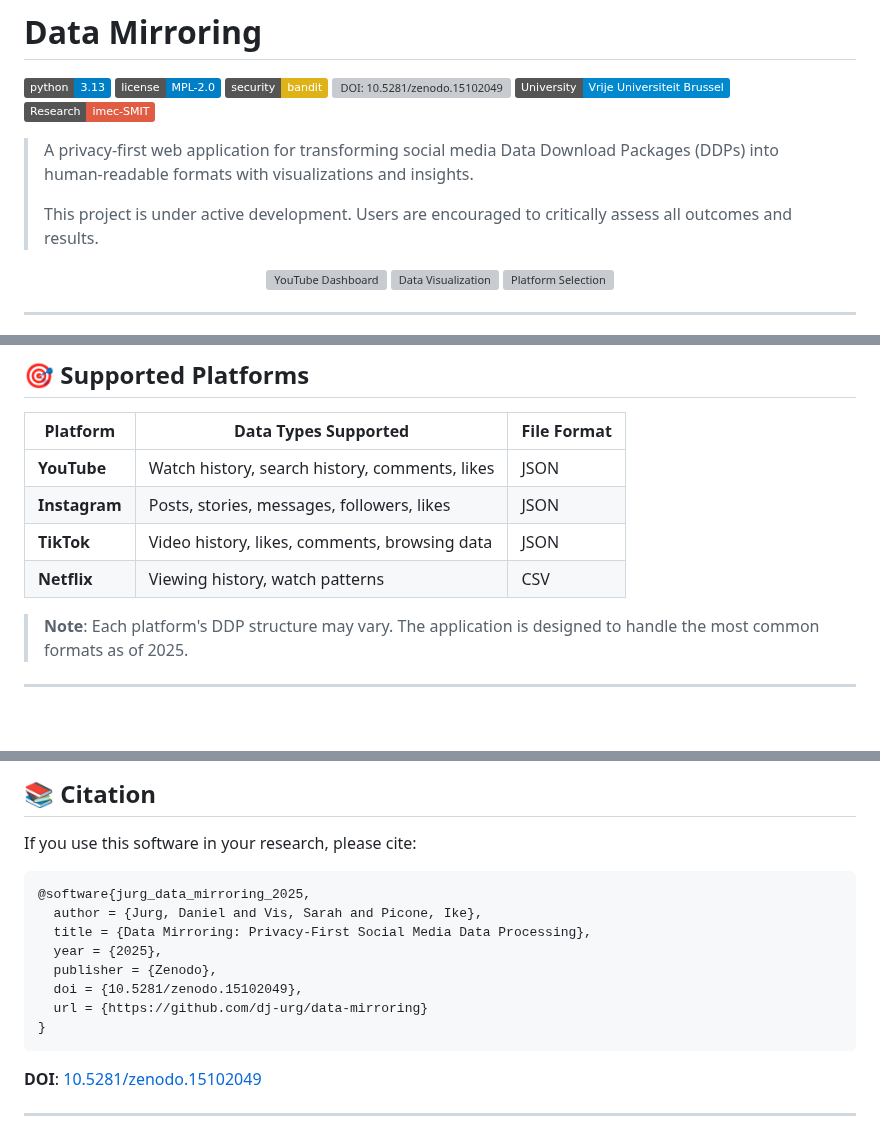
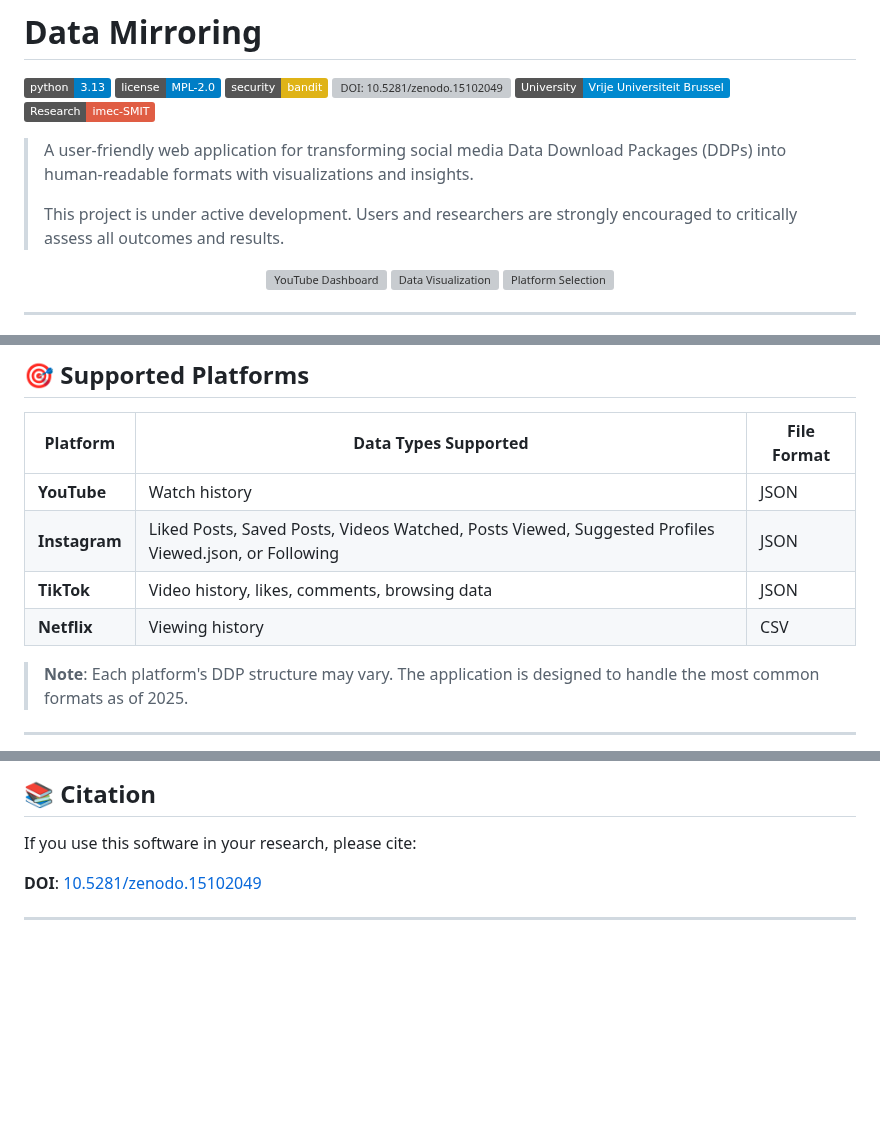
Before and after one commit to dj-urg/data-mirroring, a Markdown page: readme.md, 3 parts joined by grey strips. GitHub-like rendering; badges without logos; blank space fills up the shorter version; grey boxes are pictures that could not be loaded.

Commit message:
Revise README for clarity and platform details (#79)
Updated project description and supported platforms in README.

````diff
--- a/readme.md
+++ b/readme.md
@@ -7,9 +7,9 @@
 [![Vrije Universiteit Brussel](https://img.shields.io/badge/University-Vrije_Universiteit_Brussel-0089CF)](https://www.vub.be/nl)
 [![imec-SMIT](https://img.shields.io/badge/Research-imec--SMIT-red)](https://smit.research.vub.be/en)
 
-> A privacy-first web application for transforming social media Data Download Packages (DDPs) into human-readable formats with visualizations and insights.
+> A user-friendly web application for transforming social media Data Download Packages (DDPs) into human-readable formats with visualizations and insights.
 >
-> This project is under active development. Users are encouraged to critically assess all outcomes and results.
+> This project is under active development. Users and researchers are strongly encouraged to critically assess all outcomes and results.
 
 <p align="center">
   <img width="32%" alt="YouTube Dashboard" src="https://github.com/user-attachments/assets/0aec8e38-c616-447d-a58c-1e19f1c8d745" />
@@ -99,10 +99,10 @@ This Flask-based web application empowers social media users to:
 
 | Platform            | Data Types Supported                           | File Format |
 | ------------------- | ---------------------------------------------- | ----------- |
-| **YouTube**   | Watch history, search history, comments, likes | JSON        |
-| **Instagram** | Posts, stories, messages, followers, likes     | JSON        |
+| **YouTube**   | Watch history | JSON        |
+| **Instagram** | Liked Posts, Saved Posts, Videos Watched, Posts Viewed, Suggested Profiles Viewed.json, or Following     | JSON        |
 | **TikTok**    | Video history, likes, comments, browsing data  | JSON        |
-| **Netflix**   | Viewing history, watch patterns                | CSV         |
+| **Netflix**   | Viewing history                | CSV         |
 
 > **Note**: Each platform's DDP structure may vary. The application is designed to handle the most common formats as of 2025.
 
@@ -437,17 +438,6 @@ See [LICENSE](LICENSE) for the full license text.
 
 If you use this software in your research, please cite:
 
-```bibtex
-@software{jurg_data_mirroring_2025,
-  author = {Jurg, Daniel and Vis, Sarah and Picone, Ike},
-  title = {Data Mirroring: Privacy-First Social Media Data Processing},
-  year = {2025},
-  publisher = {Zenodo},
-  doi = {10.5281/zenodo.15102049},
-  url = {https://github.com/dj-urg/data-mirroring}
-}
-```
-
 **DOI**: [10.5281/zenodo.15102049](https://doi.org/10.5281/zenodo.15102049)
 
 ---
````
Also changed, not shown: other parts of readme.md (+1 -2 lines).
